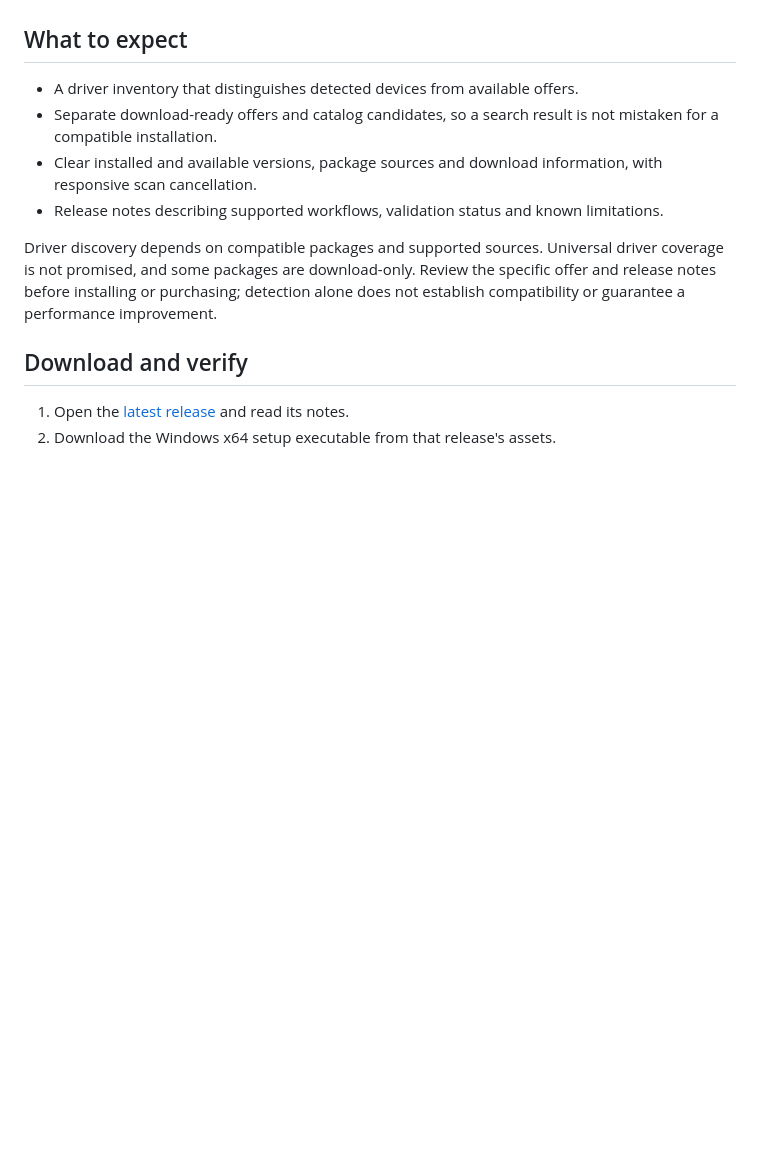
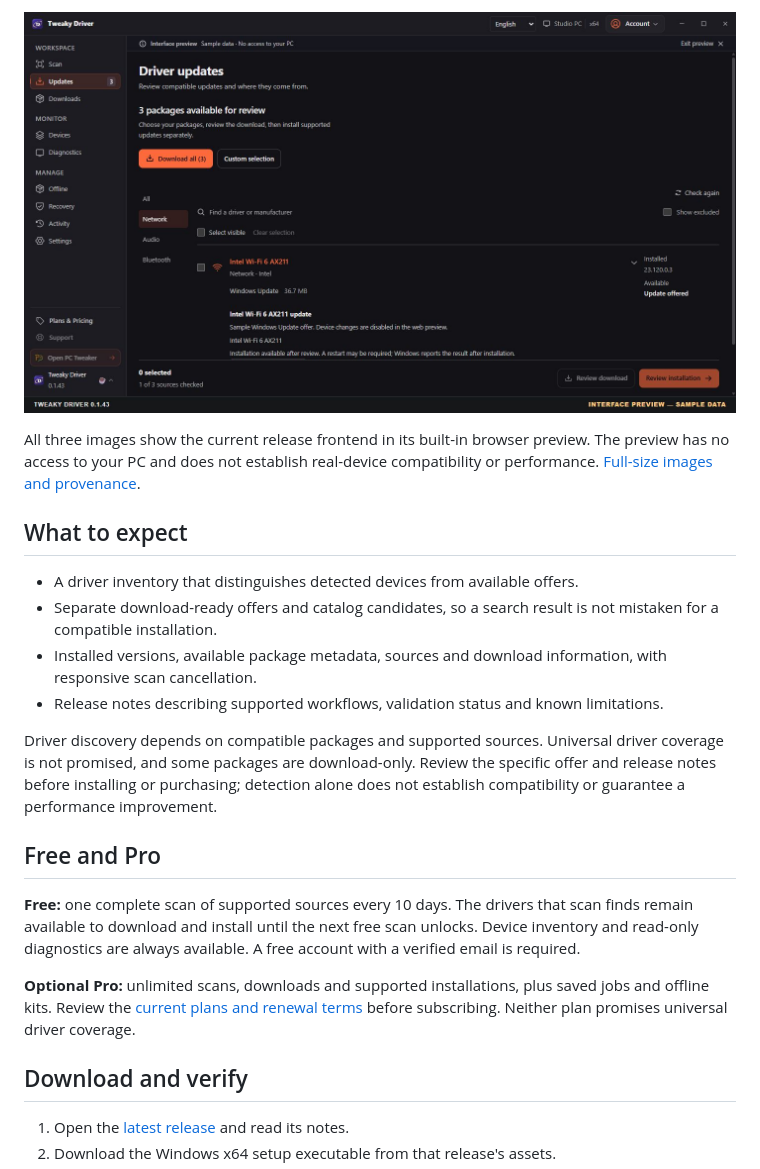
Before and after one commit to AurelioAvila/Tweaky-Driver-Releases, a Markdown page: README.md, the part around one of its changes. Drawn GitHub-style; pictures changed too: docs/screenshots/tweaky-driver-0.1.43-update-review-sample-data.jpg (added); blank space fills up the shorter version.

```diff
--- a/README.md
+++ b/README.md
@@ -18,15 +31,24 @@ For Windows 10/11 users reviewing driver changes. Turn a device scan into an inv
+![Tweaky Driver 0.1.43 update-review interface preview with a sample Windows Update offer and separate download and installation controls.](docs/screenshots/tweaky-driver-0.1.43-update-review-sample-data.jpg)
+
+All three images show the current release frontend in its built-in browser preview. The preview has no access to your PC and does not establish real-device compatibility or performance. [Full-size images and provenance](docs/SCREENSHOTS.md).
 
 ## What to expect
 
 - A driver inventory that distinguishes detected devices from available offers.
 - Separate download-ready offers and catalog candidates, so a search result is not mistaken for a compatible installation.
-- Clear installed and available versions, package sources and download information, with responsive scan cancellation.
+- Installed versions, available package metadata, sources and download information, with responsive scan cancellation.
 - Release notes describing supported workflows, validation status and known limitations.
 
 Driver discovery depends on compatible packages and supported sources. Universal
 driver coverage is not promised, and some packages are download-only. Review the
 specific offer and release notes before installing or purchasing; detection alone
 does not establish compatibility or guarantee a performance improvement.
+
+## Free and Pro
+
+**Free:** one complete scan of supported sources every 10 days. The drivers that scan finds remain available to download and install until the next free scan unlocks. Device inventory and read-only diagnostics are always available. A free account with a verified email is required.
+
+**Optional Pro:** unlimited scans, downloads and supported installations, plus saved jobs and offline kits. Review the [current plans and renewal terms](https://pctweaker.app/tweaky-driver/) before subscribing. Neither plan promises universal driver coverage.
 
 ## Download and verify
 
```
Also changed, not shown: other parts of README.md (+16 -3 lines), docs/SCREENSHOTS.md (+14 -0 lines), docs/screenshots/tweaky-driver-0.1.43-device-inventory-sample-data.jpg (added), docs/screenshots/tweaky-driver-0.1.43-scan-results-sample-data.jpg (added).
